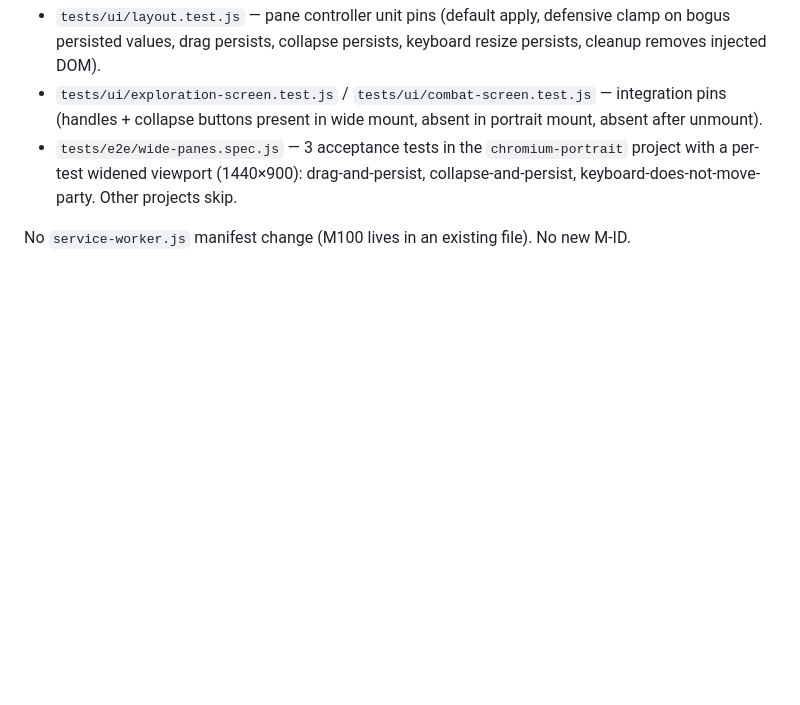
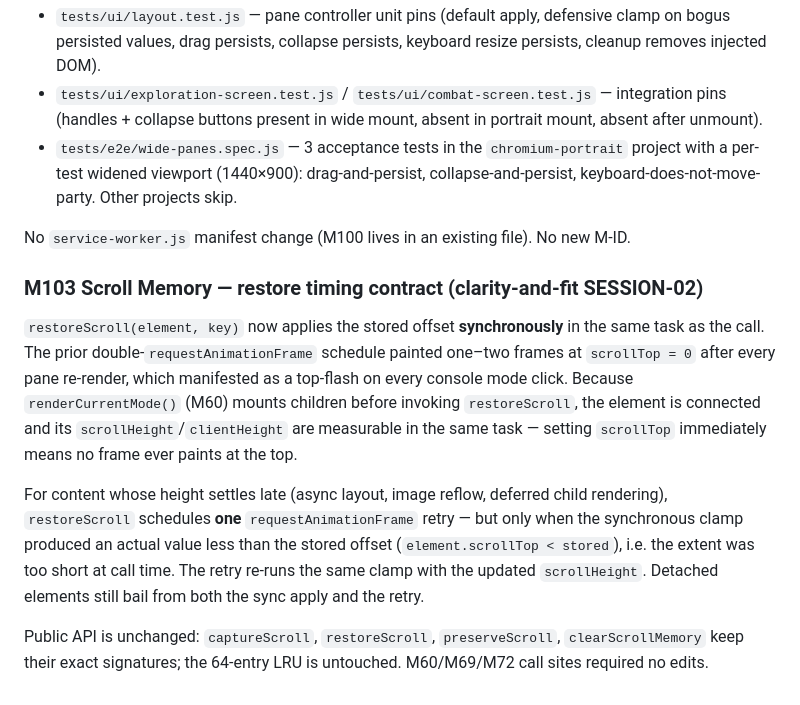
Before and after one commit to john-paul-ruf/Operator-s-Descent, a Markdown page: specs/architecture.md, the part around the change. Drawn GitHub-style; blank space fills up the shorter version.

Commit message:
clarity-and-fit SESSION-02: arch — M103 restore-timing contract (Jikijitsu append)

```diff
--- a/specs/architecture.md
+++ b/specs/architecture.md
@@ -1211,3 +1211,28 @@ No new errors introduced (0 errors / 7 warnings / 2 info — baseline unchanged)
 - `tests/e2e/wide-panes.spec.js` — 3 acceptance tests in the `chromium-portrait` project with a per-test widened viewport (1440×900): drag-and-persist, collapse-and-persist, keyboard-does-not-move-party. Other projects skip.
 
 No `service-worker.js` manifest change (M100 lives in an existing file). No new M-ID.
+
+<!-- clarity-and-fit SESSION-02 -->
+
+### M103 Scroll Memory — restore timing contract (clarity-and-fit SESSION-02)
+
+`restoreScroll(element, key)` now applies the stored offset **synchronously**
+in the same task as the call. The prior double-`requestAnimationFrame` schedule
+painted one–two frames at `scrollTop = 0` after every pane re-render, which
+manifested as a top-flash on every console mode click. Because
+`renderCurrentMode()` (M60) mounts children before invoking `restoreScroll`,
+the element is connected and its `scrollHeight`/`clientHeight` are measurable
+in the same task — setting `scrollTop` immediately means no frame ever paints
+at the top.
+
+For content whose height settles late (async layout, image reflow, deferred
+child rendering), `restoreScroll` schedules **one** `requestAnimationFrame`
+retry — but only when the synchronous clamp produced an actual value less than
+the stored offset (`element.scrollTop < stored`), i.e. the extent was too
+short at call time. The retry re-runs the same clamp with the updated
+`scrollHeight`. Detached elements still bail from both the sync apply and the
+retry.
+
+Public API is unchanged: `captureScroll`, `restoreScroll`, `preserveScroll`,
+`clearScrollMemory` keep their exact signatures; the 64-entry LRU is
+untouched. M60/M69/M72 call sites required no edits.
```
